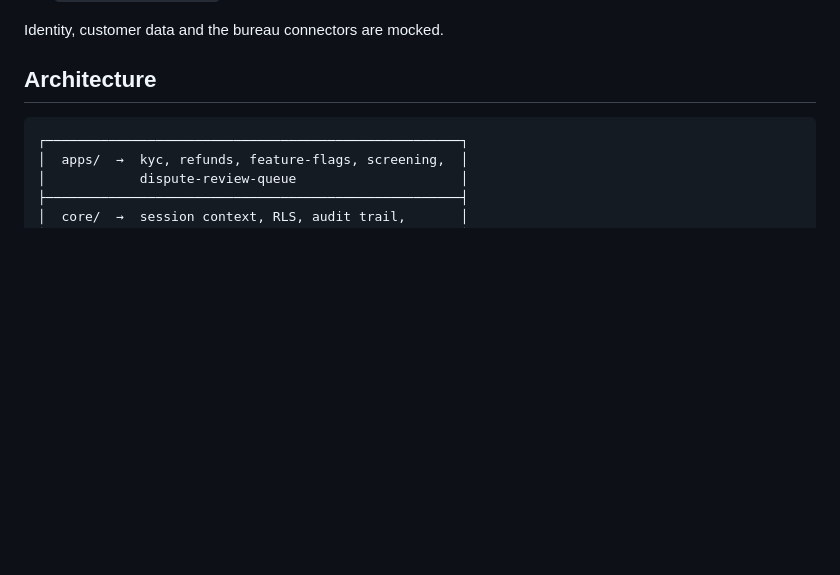
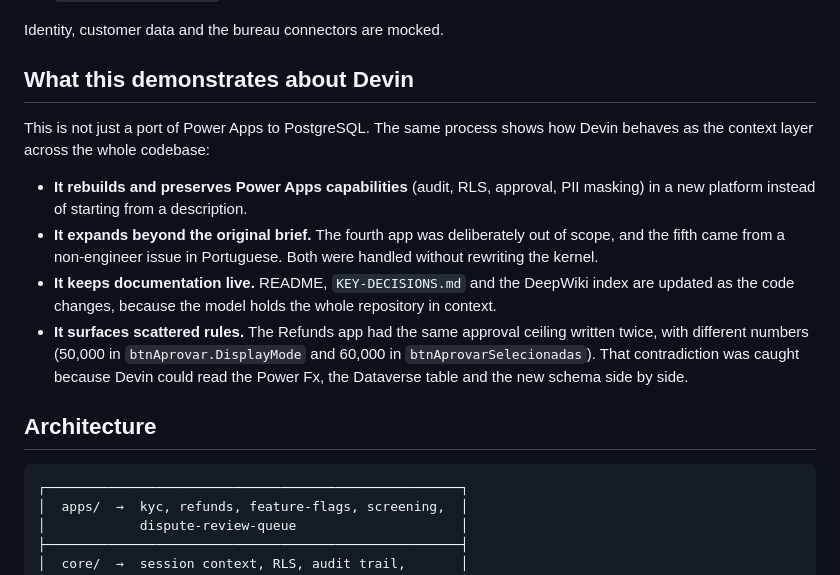
Before and after one commit to lucas-menegazzo/tools-kernel, a Markdown page: README.md, the part around the change. Rendered like a GitHub page; blank space fills up the shorter version.

```diff
--- a/README.md
+++ b/README.md
@@ -37,6 +37,15 @@ The apps in `apps/` are:
 - `dispute-review-queue` — the fifth, from a non-engineer issue in Portuguese
 
 Identity, customer data and the bureau connectors are mocked.
+
+## What this demonstrates about Devin
+
+This is not just a port of Power Apps to PostgreSQL. The same process shows how Devin behaves as the context layer across the whole codebase:
+
+- **It rebuilds and preserves Power Apps capabilities** (audit, RLS, approval, PII masking) in a new platform instead of starting from a description.
+- **It expands beyond the original brief.** The fourth app was deliberately out of scope, and the fifth came from a non-engineer issue in Portuguese. Both were handled without rewriting the kernel.
+- **It keeps documentation live.** README, `KEY-DECISIONS.md` and the DeepWiki index are updated as the code changes, because the model holds the whole repository in context.
+- **It surfaces scattered rules.** The Refunds app had the same approval ceiling written twice, with different numbers (50,000 in `btnAprovar.DisplayMode` and 60,000 in `btnAprovarSelecionadas`). That contradiction was caught because Devin could read the Power Fx, the Dataverse table and the new schema side by side.
 
 ## Architecture
 
```
Also changed, not shown: KEY-DECISIONS.md (+9 -0 lines).
